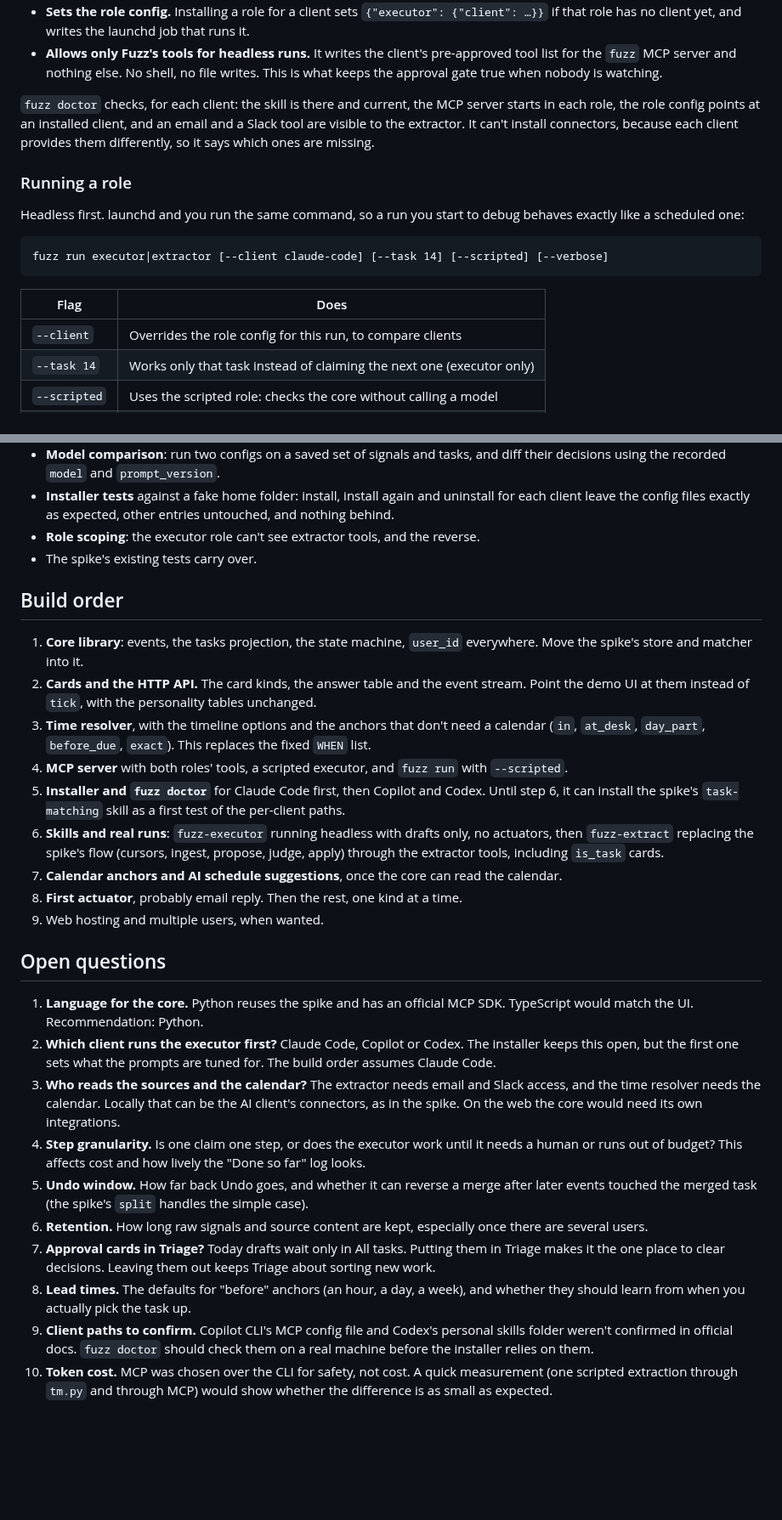
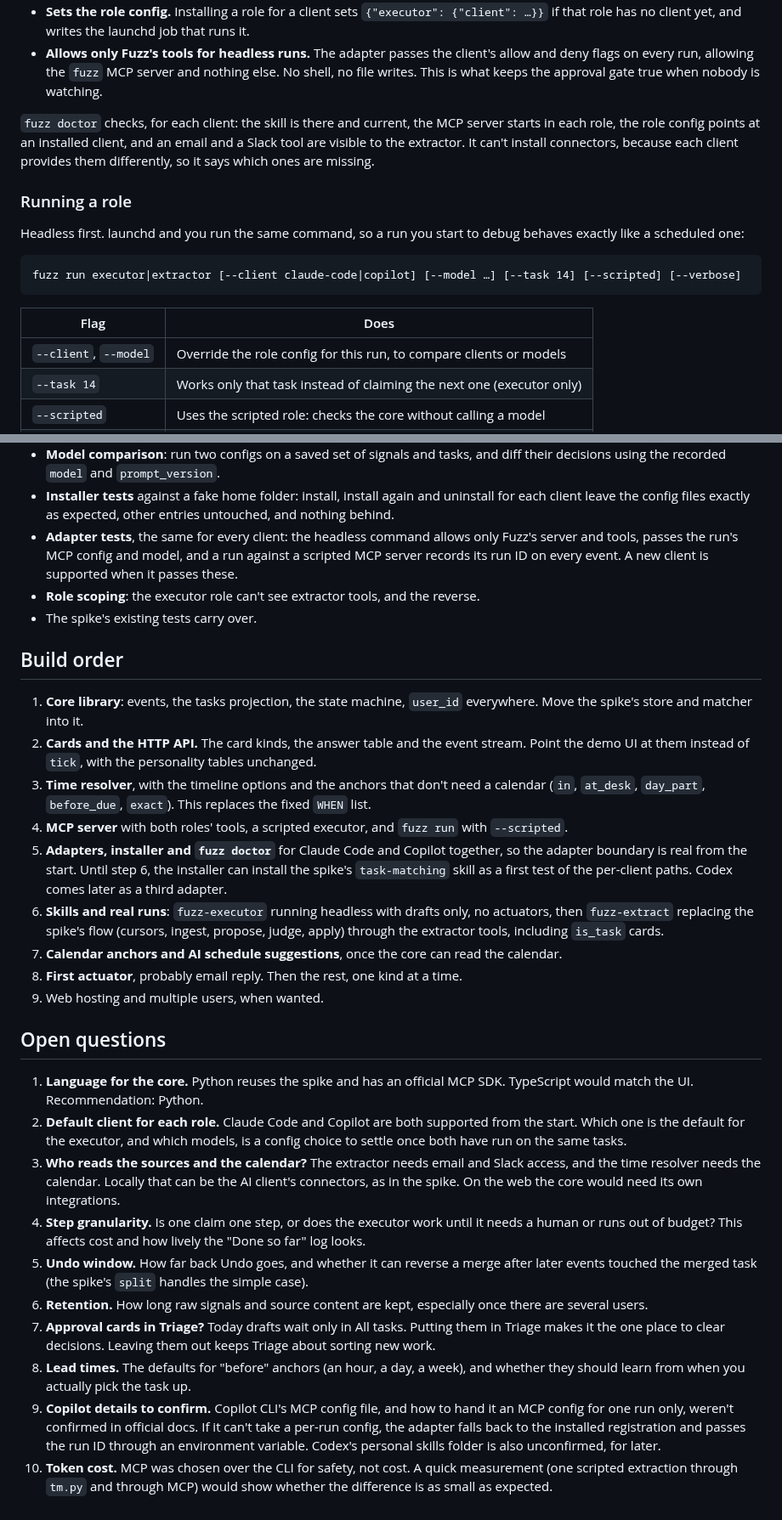
Before and after one commit to dancingcactus/Task-Fuzz, a Markdown page: docs/fuzz-core-design.md, 2 parts joined by grey strips. Shown at 85% size. Drawn GitHub-style; blank space fills up the shorter version.

````diff
--- a/docs/fuzz-core-design.md
+++ b/docs/fuzz-core-design.md
@@ -363,8 +417,8 @@ fuzz doctor
 - **Sets the role config.** Installing a role for a client sets `{"executor": {"client": …}}` if that
   role has no client yet, and writes the launchd job that runs it.
-- **Allows only Fuzz's tools for headless runs.** It writes the client's pre-approved tool list for
-  the `fuzz` MCP server and nothing else. No shell, no file writes. This is what keeps the approval
-  gate true when nobody is watching.
+- **Allows only Fuzz's tools for headless runs.** The adapter passes the client's allow and deny
+  flags on every run, allowing the `fuzz` MCP server and nothing else. No shell, no file writes. This
+  is what keeps the approval gate true when nobody is watching.
 
 `fuzz doctor` checks, for each client: the skill is there and current, the MCP server starts in each
 role, the role config points at an installed client, and an email and a Slack tool are visible to
@@ -377,12 +431,12 @@ Headless first. launchd and you run the same command, so a run you start to debu
 like a scheduled one:
 
 ```
-fuzz run executor|extractor [--client claude-code] [--task 14] [--scripted] [--verbose]
+fuzz run executor|extractor [--client claude-code|copilot] [--model …] [--task 14] [--scripted] [--verbose]
 ```
 
 | Flag | Does |
 | --- | --- |
-| `--client` | Overrides the role config for this run, to compare clients |
+| `--client`, `--model` | Override the role config for this run, to compare clients or models |
 | `--task 14` | Works only that task instead of claiming the next one (executor only) |
 | `--scripted` | Uses the scripted role: checks the core without calling a model |
 | `--verbose` | Prints the client's transcript as it runs |
@@ -713,6 +767,9 @@ Not designed yet. Two choices now keep it cheap:
   using the recorded `model` and `prompt_version`.
 - **Installer tests** against a fake home folder: install, install again and uninstall for each
   client leave the config files exactly as expected, other entries untouched, and nothing behind.
+- **Adapter tests**, the same for every client: the headless command allows only Fuzz's server and
+  tools, passes the run's MCP config and model, and a run against a scripted MCP server records its
+  run ID on every event. A new client is supported when it passes these.
 - **Role scoping**: the executor role can't see extractor tools, and the reverse.
 - The spike's existing tests carry over.
 
@@ -725,8 +782,10 @@ Not designed yet. Two choices now keep it cheap:
 3. **Time resolver**, with the timeline options and the anchors that don't need a calendar (`in`,
    `at_desk`, `day_part`, `before_due`, `exact`). This replaces the fixed `WHEN` list.
 4. **MCP server** with both roles' tools, a scripted executor, and `fuzz run` with `--scripted`.
-5. **Installer and `fuzz doctor`** for Claude Code first, then Copilot and Codex. Until step 6, it
-   can install the spike's `task-matching` skill as a first test of the per-client paths.
+5. **Adapters, installer and `fuzz doctor`** for Claude Code and Copilot together, so the adapter
+   boundary is real from the start. Until step 6, the installer can install the spike's
+   `task-matching` skill as a first test of the per-client paths. Codex comes later as a third
+   adapter.
 6. **Skills and real runs**: `fuzz-executor` running headless with drafts only, no actuators, then
    `fuzz-extract` replacing the spike's flow (cursors, ingest, propose, judge, apply) through the
    extractor tools, including `is_task` cards.
@@ -738,8 +797,9 @@ Not designed yet. Two choices now keep it cheap:
 
 1. **Language for the core.** Python reuses the spike and has an official MCP SDK. TypeScript would
    match the UI. Recommendation: Python.
-2. **Which client runs the executor first?** Claude Code, Copilot or Codex. The installer keeps this
-   open, but the first one sets what the prompts are tuned for. The build order assumes Claude Code.
+2. **Default client for each role.** Claude Code and Copilot are both supported from the start.
+   Which one is the default for the executor, and which models, is a config choice to settle once
+   both have run on the same tasks.
 3. **Who reads the sources and the calendar?** The extractor needs email and Slack access, and the
    time resolver needs the calendar. Locally that can be the AI client's connectors, as in the spike.
    On the web the core would need its own integrations.
@@ -753,9 +813,10 @@ Not designed yet. Two choices now keep it cheap:
    the one place to clear decisions. Leaving them out keeps Triage about sorting new work.
 8. **Lead times.** The defaults for "before" anchors (an hour, a day, a week), and whether they
    should learn from when you actually pick the task up.
-9. **Client paths to confirm.** Copilot CLI's MCP config file and Codex's personal skills folder
-   weren't confirmed in official docs. `fuzz doctor` should check them on a real machine before the
-   installer relies on them.
+9. **Copilot details to confirm.** Copilot CLI's MCP config file, and how to hand it an MCP config
+   for one run only, weren't confirmed in official docs. If it can't take a per-run config, the
+   adapter falls back to the installed registration and passes the run ID through an environment
+   variable. Codex's personal skills folder is also unconfirmed, for later.
 10. **Token cost.** MCP was chosen over the CLI for safety, not cost. A quick measurement (one
     scripted extraction through `tm.py` and through MCP) would show whether the difference is as
     small as expected.
````
Also changed, not shown: other parts of docs/fuzz-core-design.md (+72 -18 lines).
